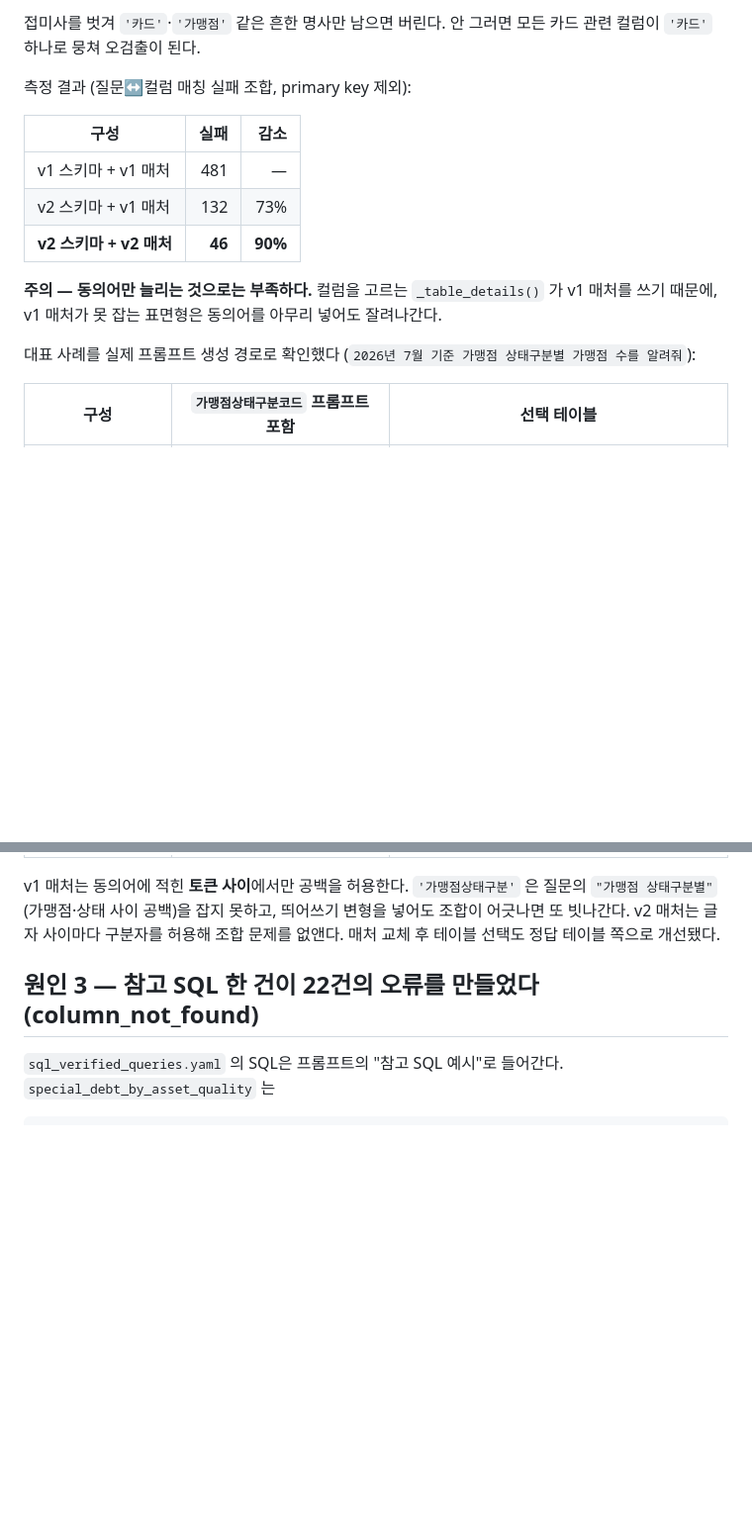
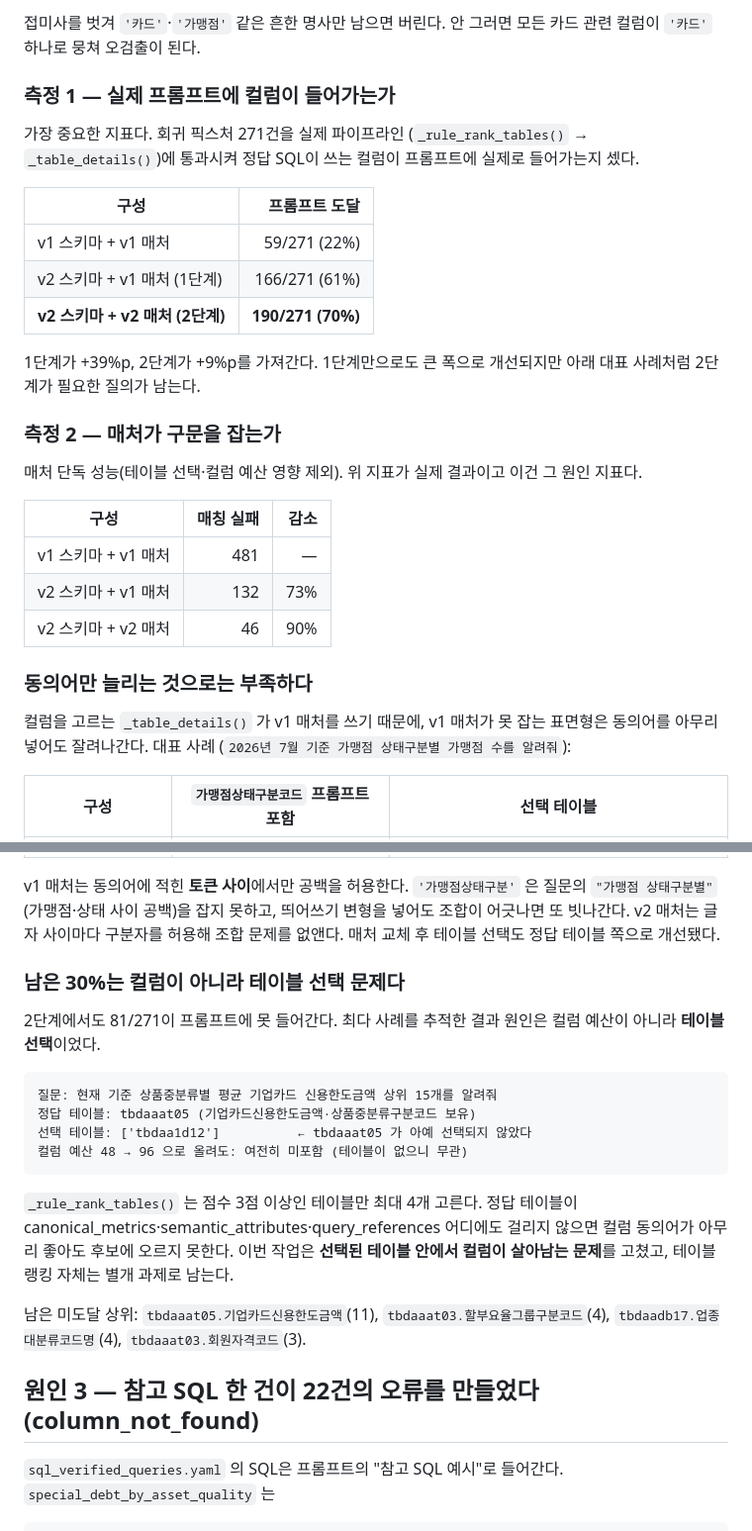
Before and after one commit to sminsu/corporate_sales, a Markdown page: corporate_sales_fable_v2/docs/goldenset-v2-sql-error-analysis.md, 2 parts joined by grey strips. Shown at 99% size. Rendered like a GitHub page; blank space fills up the shorter version.

````diff
--- a/corporate_sales_fable_v2/docs/goldenset-v2-sql-error-analysis.md
+++ b/corporate_sales_fable_v2/docs/goldenset-v2-sql-error-analysis.md
@@ -90,18 +90,36 @@ synonyms 와 맞으면 +70점을 받는다(`text2sql_agent/workflow.py:2995`).
 접미사를 벗겨 `'카드'`·`'가맹점'` 같은 흔한 명사만 남으면 버린다. 안 그러면 모든 카드
 관련 컬럼이 `'카드'` 하나로 뭉쳐 오검출이 된다.
 
-측정 결과 (질문↔컬럼 매칭 실패 조합, primary key 제외):
+### 측정 1 — 실제 프롬프트에 컬럼이 들어가는가
 
-| 구성 | 실패 | 감소 |
+가장 중요한 지표다. 회귀 픽스처 271건을 실제 파이프라인
+(`_rule_rank_tables()` → `_table_details()`)에 통과시켜 정답 SQL이 쓰는 컬럼이
+프롬프트에 실제로 들어가는지 셌다.
+
+| 구성 | 프롬프트 도달 |
+|---|---:|
+| v1 스키마 + v1 매처 | 59/271 (22%) |
+| v2 스키마 + v1 매처 (1단계) | 166/271 (61%) |
+| **v2 스키마 + v2 매처 (2단계)** | **190/271 (70%)** |
+
+1단계가 +39%p, 2단계가 +9%p를 가져간다. 1단계만으로도 큰 폭으로 개선되지만
+아래 대표 사례처럼 2단계가 필요한 질의가 남는다.
+
+### 측정 2 — 매처가 구문을 잡는가
+
+매처 단독 성능(테이블 선택·컬럼 예산 영향 제외). 위 지표가 실제 결과이고
+이건 그 원인 지표다.
+
+| 구성 | 매칭 실패 | 감소 |
 |---|---:|---:|
 | v1 스키마 + v1 매처 | 481 | — |
 | v2 스키마 + v1 매처 | 132 | 73% |
-| **v2 스키마 + v2 매처** | **46** | **90%** |
+| v2 스키마 + v2 매처 | 46 | 90% |
 
-**주의 — 동의어만 늘리는 것으로는 부족하다.** 컬럼을 고르는 `_table_details()` 가
-v1 매처를 쓰기 때문에, v1 매처가 못 잡는 표면형은 동의어를 아무리 넣어도 잘려나간다.
+### 동의어만 늘리는 것으로는 부족하다
 
-대표 사례를 실제 프롬프트 생성 경로로 확인했다
+컬럼을 고르는 `_table_details()` 가 v1 매처를 쓰기 때문에, v1 매처가 못 잡는
+표면형은 동의어를 아무리 넣어도 잘려나간다. 대표 사례
 (`2026년 7월 기준 가맹점 상태구분별 가맹점 수를 알려줘`):
 
 | 구성 | `가맹점상태구분코드` 프롬프트 포함 | 선택 테이블 |
@@ -114,6 +132,27 @@ v1 매처는 동의어에 적힌 **토큰 사이**에서만 공백을 허용한
 질문의 `"가맹점 상태구분별"`(가맹점·상태 사이 공백)을 잡지 못하고, 띄어쓰기 변형을
 넣어도 조합이 어긋나면 또 빗나간다. v2 매처는 글자 사이마다 구분자를 허용해 조합
 문제를 없앤다. 매처 교체 후 테이블 선택도 정답 테이블 쪽으로 개선됐다.
+
+### 남은 30%는 컬럼이 아니라 테이블 선택 문제다
+
+2단계에서도 81/271이 프롬프트에 못 들어간다. 최다 사례를 추적한 결과 원인은
+컬럼 예산이 아니라 **테이블 선택**이었다.
+
+```
+질문: 현재 기준 상품중분류별 평균 기업카드 신용한도금액 상위 15개를 알려줘
+정답 테이블: tbdaaat05 (기업카드신용한도금액·상품중분류구분코드 보유)
+선택 테이블: ['tbdaa1d12']          ← tbdaaat05 가 아예 선택되지 않았다
+컬럼 예산 48 → 96 으로 올려도: 여전히 미포함 (테이블이 없으니 무관)
+```
+
+`_rule_rank_tables()` 는 점수 3점 이상인 테이블만 최대 4개 고른다. 정답 테이블이
+canonical_metrics·semantic_attributes·query_references 어디에도 걸리지 않으면
+컬럼 동의어가 아무리 좋아도 후보에 오르지 못한다. 이번 작업은 **선택된 테이블 안에서
+컬럼이 살아남는 문제**를 고쳤고, 테이블 랭킹 자체는 별개 과제로 남는다.
+
+남은 미도달 상위: `tbdaaat05.기업카드신용한도금액`(11),
+`tbdaaat03.할부요율그룹구분코드`(4), `tbdaadb17.업종대분류코드명`(4),
+`tbdaaat03.회원자격코드`(3).
 
 ## 원인 3 — 참고 SQL 한 건이 22건의 오류를 만들었다 (column_not_found)
 
````
Also changed, not shown: corporate_sales_fable_v2/README.md (+14 -7 lines), corporate_sales_fable_v2/docs/integration.md (+22 -6 lines).
